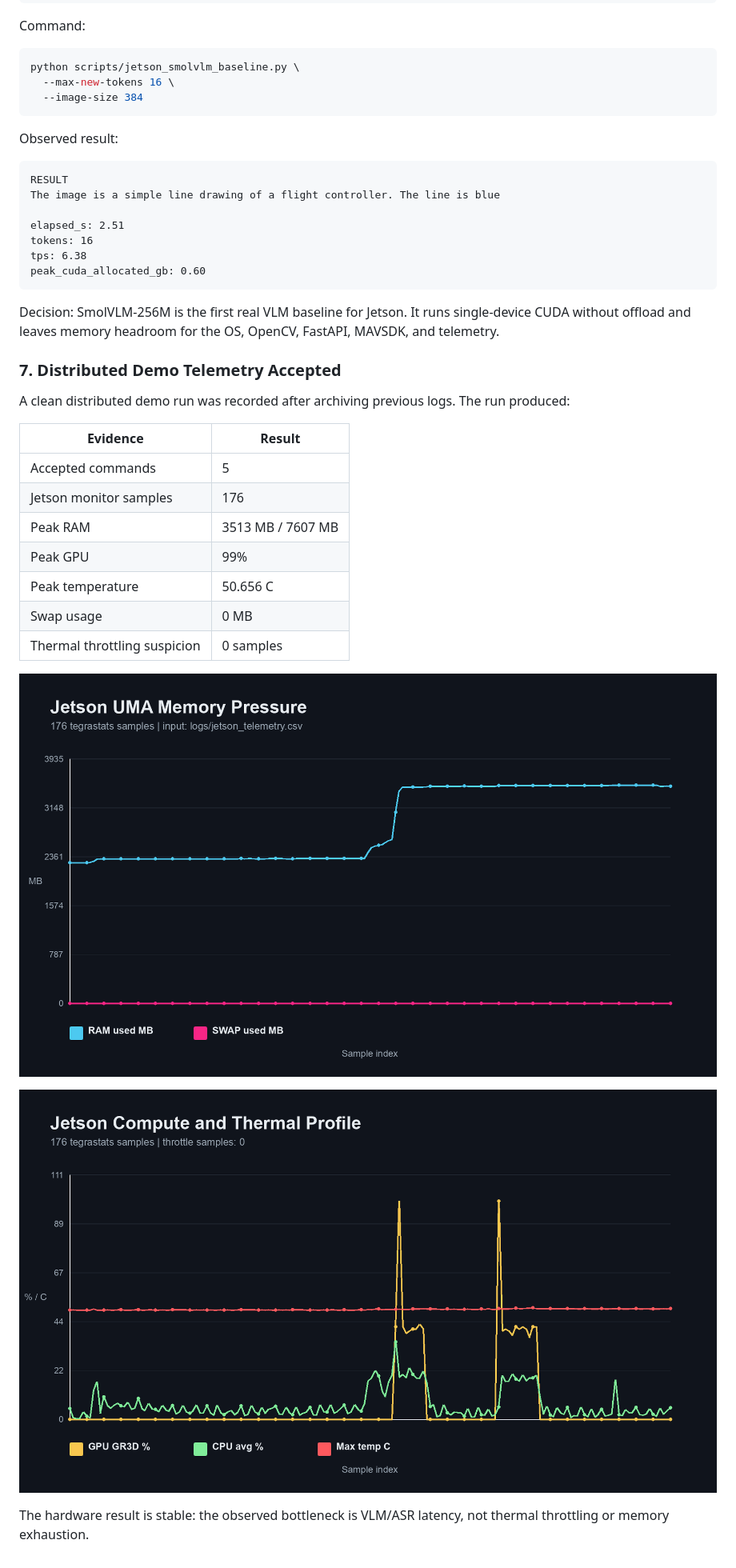
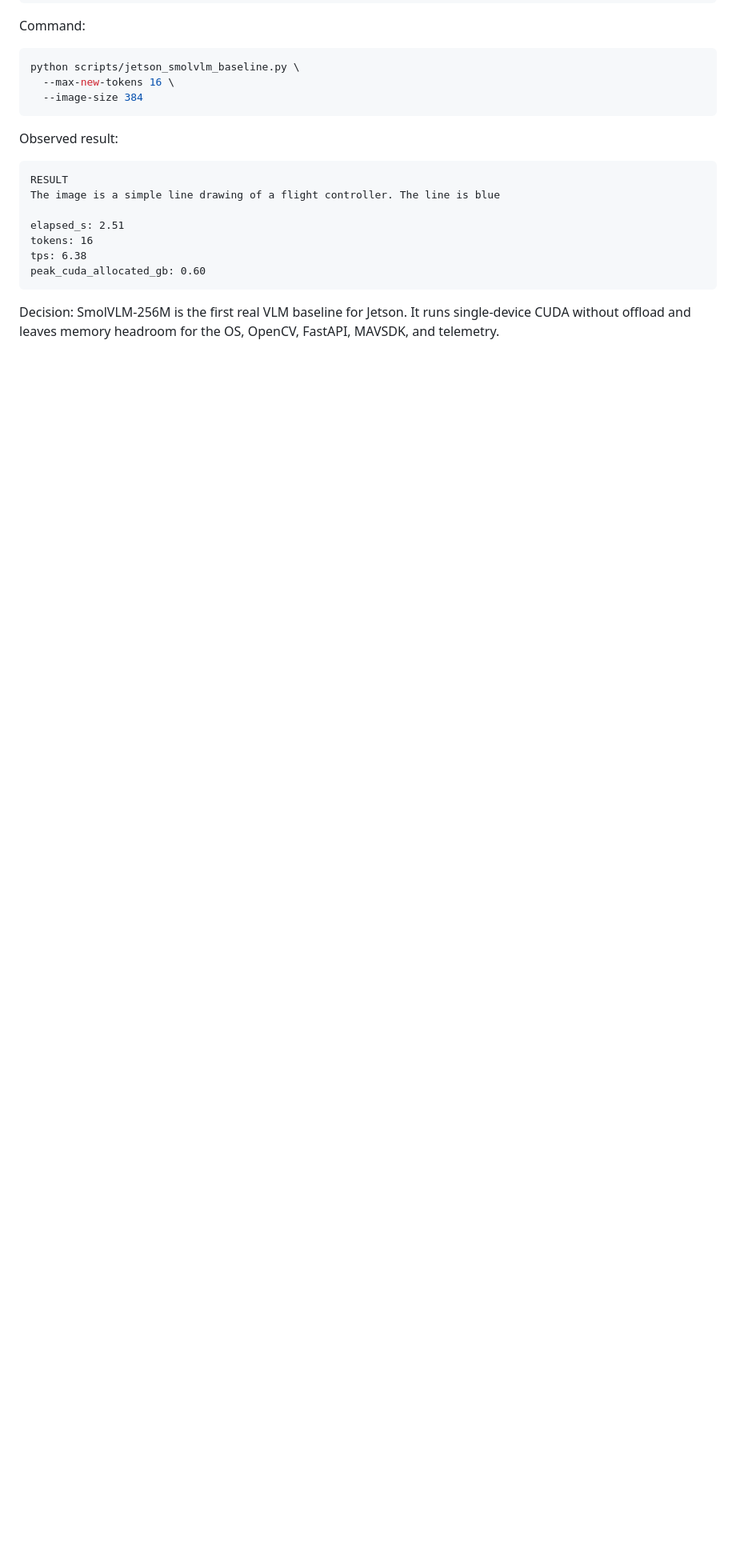
Before and after one commit to Blackhand01/Edge-VLA-Micro, a Markdown page: DEVELOPER_JOURNAL.md, the part around one of its changes. Shown at 80% size. Drawn GitHub-style; blank space fills up the shorter version.

````diff
--- a/DEVELOPER_JOURNAL.md
+++ b/DEVELOPER_JOURNAL.md
@@ -388,23 +373,3 @@ peak_cuda_allocated_gb: 0.60
 ```
 
 Decision: SmolVLM-256M is the first real VLM baseline for Jetson. It runs single-device CUDA without offload and leaves memory headroom for the OS, OpenCV, FastAPI, MAVSDK, and telemetry.
-
-### 7. Distributed Demo Telemetry Accepted
-
-A clean distributed demo run was recorded after archiving previous logs. The run produced:
-
-| Evidence | Result |
-| --- | --- |
-| Accepted commands | 5 |
-| Jetson monitor samples | 176 |
-| Peak RAM | 3513 MB / 7607 MB |
-| Peak GPU | 99% |
-| Peak temperature | 50.656 C |
-| Swap usage | 0 MB |
-| Thermal throttling suspicion | 0 samples |
-
-![Jetson memory profile during clean demo](docs/imgs/jetson_memory_timeseries.png)
-
-![Jetson compute and thermal profile during clean demo](docs/imgs/jetson_compute_thermal_timeseries.png)
-
-The hardware result is stable: the observed bottleneck is VLM/ASR latency, not thermal throttling or memory exhaustion.
````
Also changed, not shown: other parts of DEVELOPER_JOURNAL.md (+5 -20 lines).
